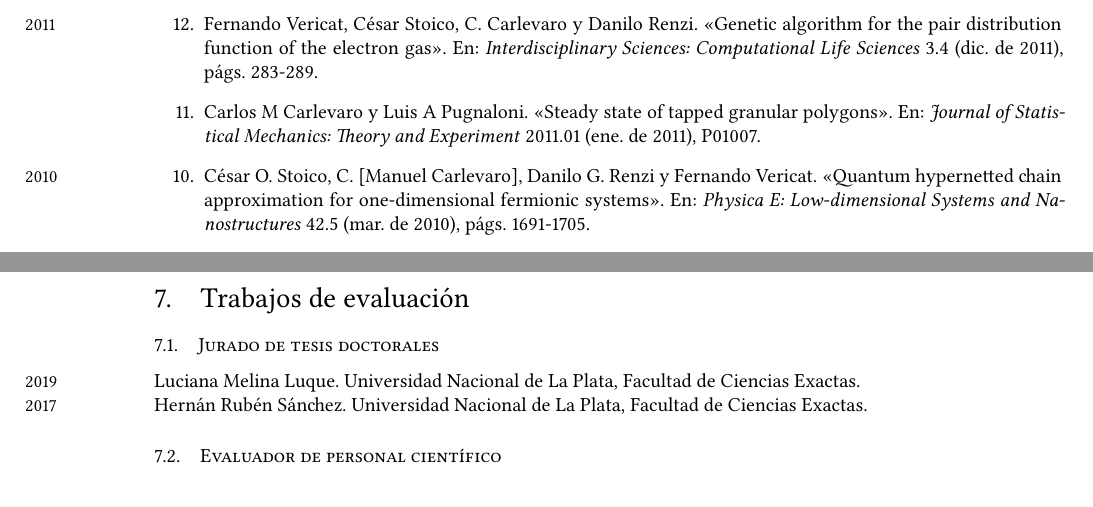
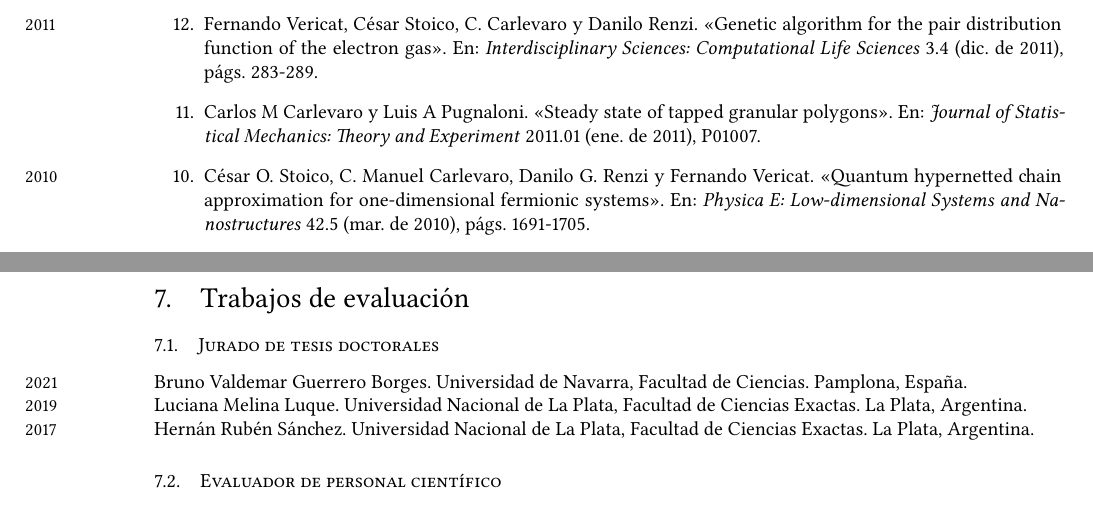
Before and after one commit to manuxch/cv, a LaTeX CV (MC-cv.tex, which reads evaluacion.tex): two parts of pages 3 and 9 of 11 before the commit and two parts of pages 3 and 9 of 12 after it, joined at a grey line, cut so that both start at the same text. Compiled offline with XeLaTeX.

Commit message:
Agregada tesis Bruno Guerrero Borges

```diff
--- a/evaluacion.tex
+++ b/evaluacion.tex
@@ -1,9 +1,11 @@
 \section{Trabajos de evaluación}
 
 \subsection{Jurado de tesis doctorales}
-\years{2019} Luciana Melina Luque. Universidad Nacional de La Plata, Facultad de Ciencias Exactas.
+\years{2021} Bruno Valdemar Guerrero Borges. Universidad de Navarra, Facultad de Ciencias. Pamplona, España.
 
-\years{2017} Hernán Rubén Sánchez. Universidad Nacional de La Plata, Facultad de Ciencias Exactas.
+\years{2019} Luciana Melina Luque. Universidad Nacional de La Plata, Facultad de Ciencias Exactas. La Plata, Argentina.
+
+\years{2017} Hernán Rubén Sánchez. Universidad Nacional de La Plata, Facultad de Ciencias Exactas. La Plata, Argentina.
 
 \subsection{Evaluador de personal científico}
 
```
Also changed, not shown: publicaciones.bib (+1 -1 lines), MC-cv.pdf.
